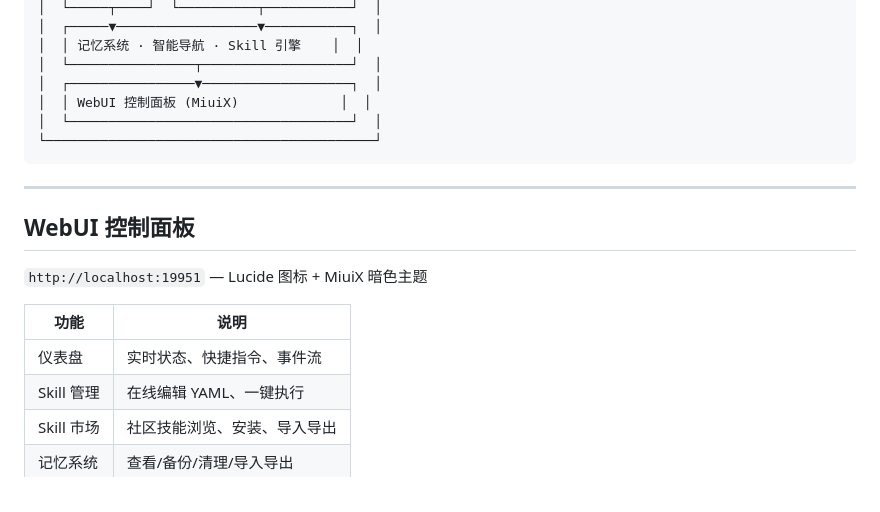
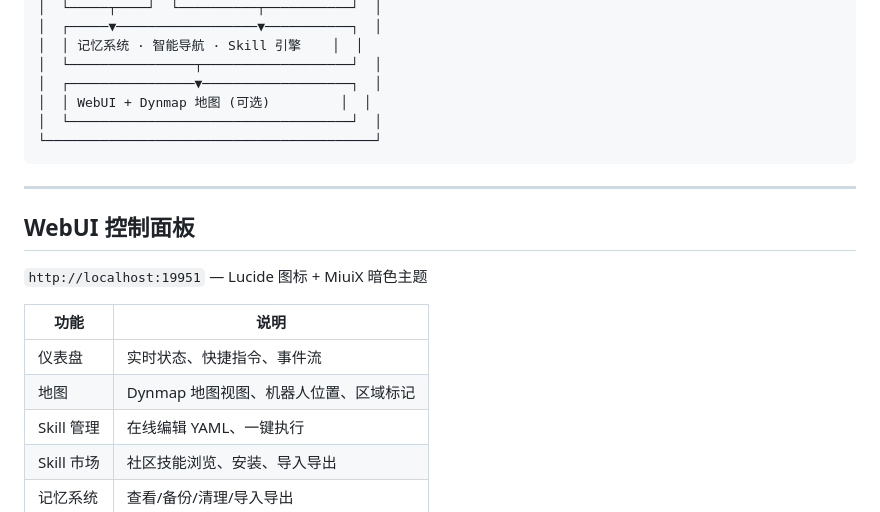
Before and after one commit to bmbxwbh/BlockMind, a Markdown page: README.md, the part around one of its changes. Rendered like a GitHub page.

````diff
--- a/README.md
+++ b/README.md
@@ -121,7 +143,7 @@ webui:
 │  │ 记忆系统 · 智能导航 · Skill 引擎    │  │
 │  └────────────────┬───────────────────┘  │
 │  ┌────────────────▼───────────────────┐  │
-│  │ WebUI 控制面板 (MiuiX)             │  │
+│  │ WebUI + Dynmap 地图 (可选)         │  │
 │  └────────────────────────────────────┘  │
 └──────────────────────────────────────────┘
 ```
@@ -135,6 +157,7 @@ webui:
 | 功能 | 说明 |
 |------|------|
 | 仪表盘 | 实时状态、快捷指令、事件流 |
+| 地图 | Dynmap 地图视图、机器人位置、区域标记 |
 | Skill 管理 | 在线编辑 YAML、一键执行 |
 | Skill 市场 | 社区技能浏览、安装、导入导出 |
 | 记忆系统 | 查看/备份/清理/导入导出 |
````
Also changed, not shown: other parts of README.md (+29 -5 lines).
